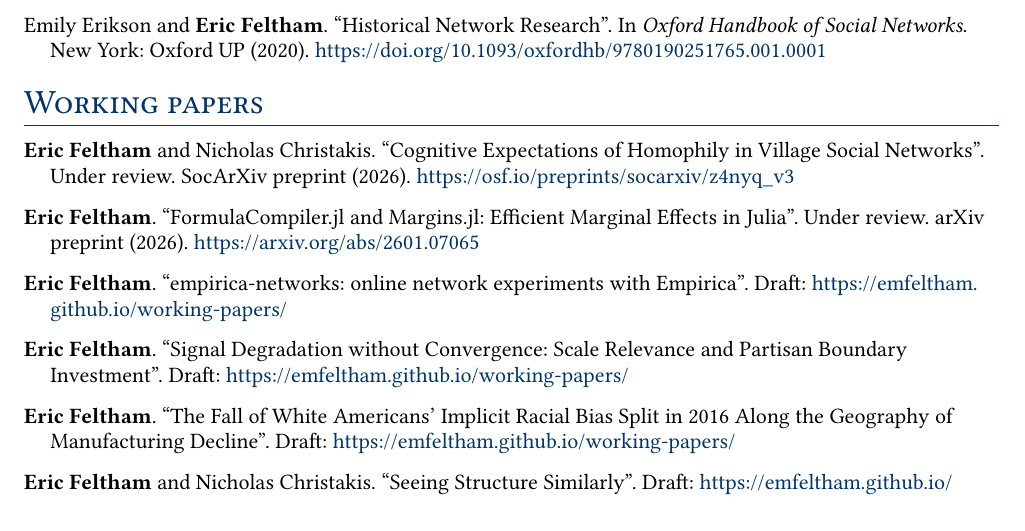
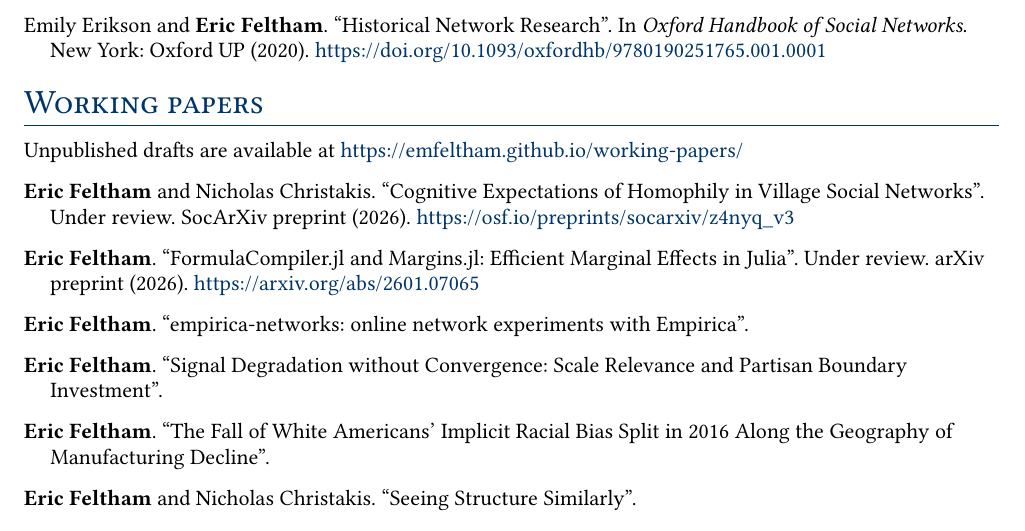
Before and after one commit to emfeltham/emf-cv, a Typst document (main.typ): part of page 2 of 5, cut so that both start at the same text. The pictures show the PDF file main.pdf that the author committed with the source.

Commit message:
State the drafts URL once under the section heading
Four entries printed the same URL, two breaking mid-URL (one mid-domain).
One note under the heading removes both the repetition and the bad breaks.

Co-Authored-By: Claude Opus 5 (1M context) <noreply@anthropic.com>

```diff
--- a/main.typ
+++ b/main.typ
@@ -95,17 +95,19 @@ Emily Erikson and *Eric Feltham*. "Historical Network Research". In _Oxford Hand
 
 = Working papers
 
+Unpublished drafts are available at #link("https://emfeltham.github.io/working-papers/")
+
 *Eric Feltham* and Nicholas Christakis. "Cognitive Expectations of Homophily in Village Social Networks". Under review. SocArXiv preprint (2026). #link("https://osf.io/preprints/socarxiv/z4nyq_v3")
 
 *Eric Feltham*. "FormulaCompiler.jl and Margins.jl: Efficient Marginal Effects in Julia". Under review. arXiv preprint (2026). #link("https://arxiv.org/abs/2601.07065")
 
-*Eric Feltham*. "empirica-networks: online network experiments with Empirica". Draft: #link("https://emfeltham.github.io/working-papers/")
+*Eric Feltham*. "empirica-networks: online network experiments with Empirica".
 
-*Eric Feltham*. "Signal Degradation without Convergence: Scale Relevance and Partisan Boundary Investment". Draft: #link("https://emfeltham.github.io/working-papers/")
+*Eric Feltham*. "Signal Degradation without Convergence: Scale Relevance and Partisan Boundary Investment".
 
-*Eric Feltham*. "The Fall of White Americans' Implicit Racial Bias Split in 2016 Along the Geography of Manufacturing Decline". Draft: #link("https://emfeltham.github.io/working-papers/")
+*Eric Feltham*. "The Fall of White Americans' Implicit Racial Bias Split in 2016 Along the Geography of Manufacturing Decline".
 
-*Eric Feltham* and Nicholas Christakis. "Seeing Structure Similarly". Draft: #link("https://emfeltham.github.io/working-papers/")
+*Eric Feltham* and Nicholas Christakis. "Seeing Structure Similarly".
 
 = Research in progress
 
```
Also changed, not shown: main.pdf.
